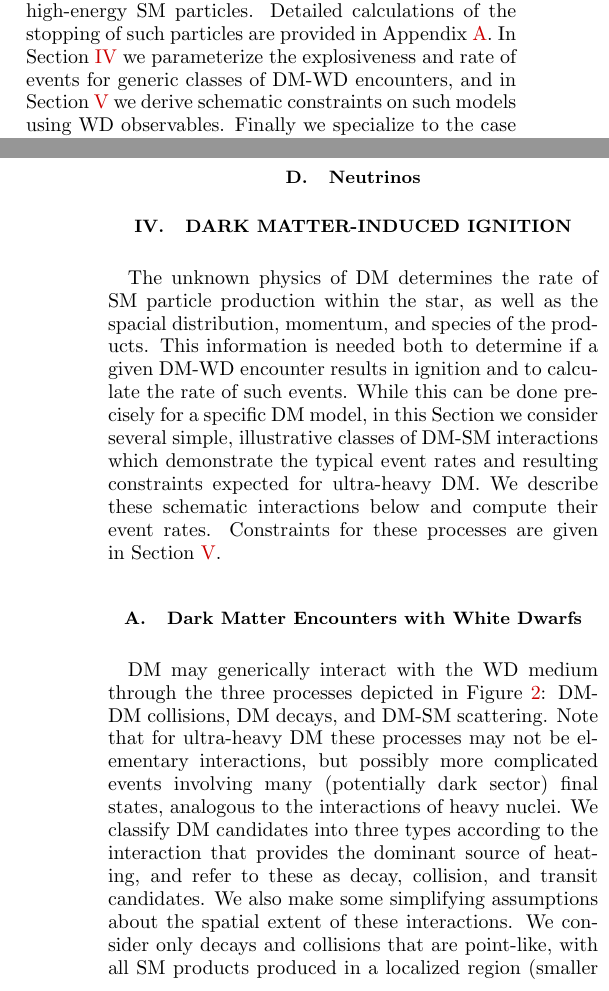
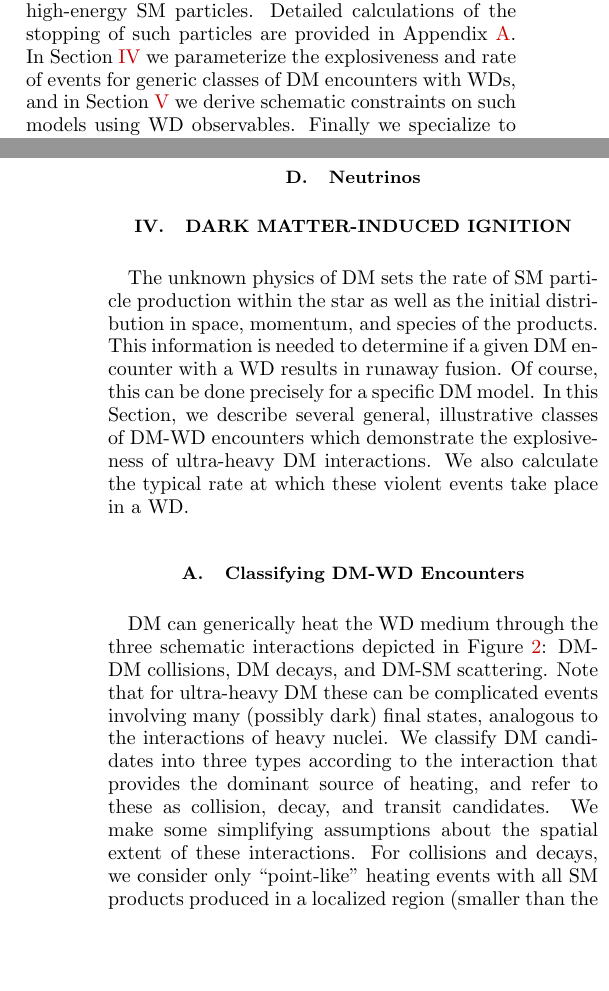
Before and after one commit to vijayoct27/Qballs, a LaTeX paper (White Dwarf Particle Detector.tex): two parts of the columns of pages 3 and 5 of 16, joined at a grey line, cut so that both start at the same text, the shorter picture padded with empty space. Compiled offline with pdfLaTeX; a LaTeX package or settings file that is missing is left out.

Commit message:
update to 4

```diff
--- a/White Dwarf Particle Detector.tex
+++ b/White Dwarf Particle Detector.tex
@@ -127,7 +127,7 @@ The rest of the paper is organized as follows.
 We begin in Section~\ref{sec:Review} by reviewing the mechanism of runaway fusion in a WD.
 In Section~\ref{sec:SMHeating} we study the non-gravitational heating of a WD due to the production of high-energy SM particles.
 Detailed calculations of the stopping of such particles are provided in Appendix \ref{sec:Appendix}.
-In Section~\ref{sec:DMexplode} we parameterize the explosiveness and rate of events for generic classes of DM-WD encounters, and in Section~\ref{sec:Constraints} we derive schematic constraints on such models using WD observables.
+In Section~\ref{sec:DMexplode} we parameterize the explosiveness and rate of events for generic classes of DM encounters with WDs, and in Section~\ref{sec:Constraints} we derive schematic constraints on such models using WD observables.
 Finally we specialize to the case of Q-balls in Section~\ref{sec:QBalls}, and conclude in Section~\ref{sec:Discussion}.
 
 \section{White Dwarf Runaway Fusion}
@@ -315,17 +315,16 @@ These scenarios may have very different heating lengths, and so we distinguish b
 \section{Dark Matter-Induced Ignition}
 \label{sec:DMexplode}
 
-The unknown physics of DM determines the rate of SM particle production within the star, as well as the spacial distribution, momentum, and species of the products.
-This information is needed both to determine if a given DM-WD encounter results in ignition and to calculate the rate of such events.
-While this can be done precisely for a specific DM model, in this Section we consider several simple, illustrative classes of DM-SM interactions which demonstrate the typical event rates and resulting constraints expected for ultra-heavy DM.
-We describe these schematic interactions below and compute their event rates.
-Constraints for these processes are given in Section~\ref{sec:Constraints}.
+The unknown physics of DM sets the rate of SM particle production within the star as well as the initial distribution in space, momentum, and species of the products.
+This information is needed to determine if a given DM encounter with a WD results in runaway fusion.
+Of course, this can be done precisely for a specific DM model.
+In this Section, we describe several general, illustrative classes of DM-WD encounters which demonstrate the explosiveness of ultra-heavy DM interactions.
+We also calculate the typical rate at which these violent events take place in a WD.
 
-\subsection{Dark Matter Encounters with White Dwarfs}
+\subsection{Classifying DM-WD Encounters}
 
-DM may generically interact with the WD medium through the three processes depicted in Figure \ref{fig:feynman}: DM-DM collisions, DM decays, and DM-SM scattering.
-Note that for ultra-heavy DM these processes may not be elementary interactions, but possibly more complicated events involving many (potentially dark sector) final states, analogous to the interactions of heavy nuclei.
-We classify DM candidates into three types according to the interaction that provides the dominant source of heating, and refer to these as decay, collision, and transit candidates.
-We also make some simplifying assumptions about the spatial extent of these interactions.
-We consider only decays and collisions that are point-like, with all SM products produced in a localized region (smaller than the trigger size).
-For transits, we consider only soft DM-SM scatters that result in a continuous release of SM energy along the DM trajectory.
+DM can generically heat the WD medium through the three schematic interactions depicted in Figure \ref{fig:feynman}: DM-DM collisions, DM decays, and DM-SM scattering.
+Note that for ultra-heavy DM these can be complicated events involving many (possibly dark) final states, analogous to the interactions of heavy nuclei.
+We classify DM candidates into three types according to the interaction that provides the dominant source of heating, and refer to these as collision, decay, and transit candidates.
+We make some simplifying assumptions about the spatial extent of these interactions.
+For collisions and decays, we consider only ``point-like" heating events with all SM products produced in a localized region (smaller than the trigger size).
```
Also changed, not shown: White Dwarf Particle Detector.pdf, White Dwarf Particle Detector.tex (16 more changed lines), 2 other files.
